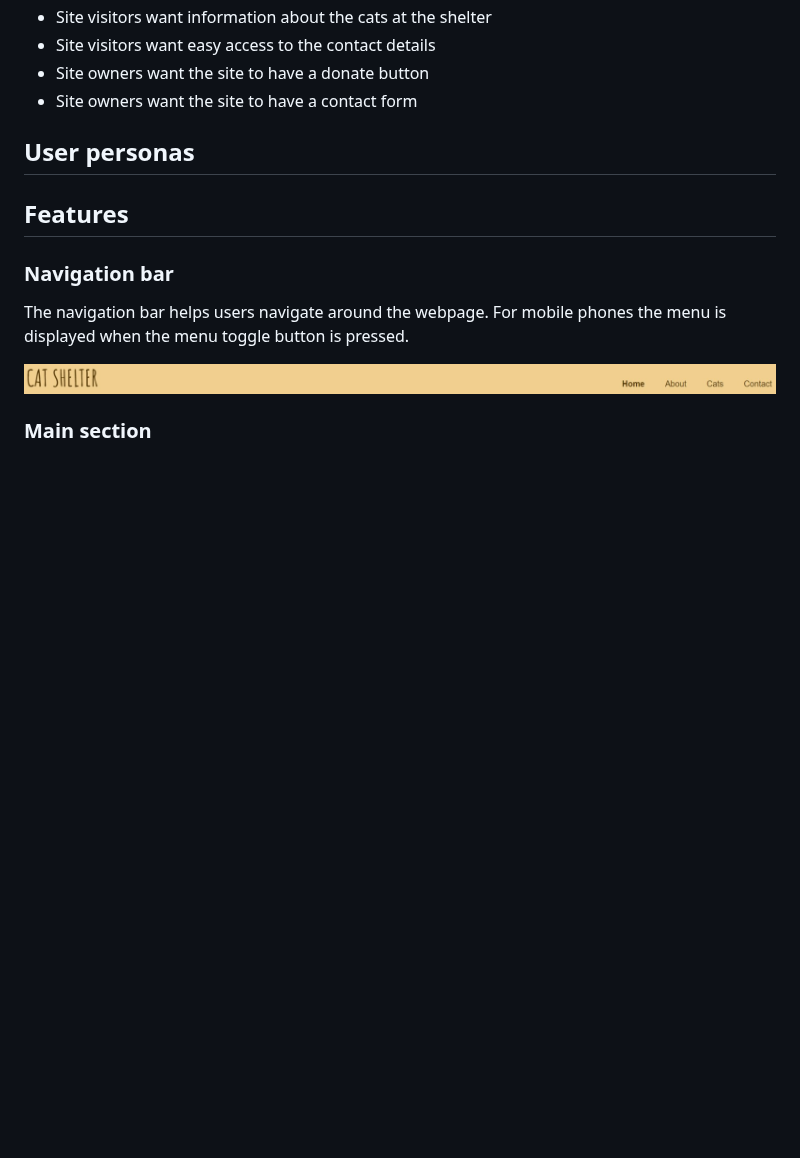
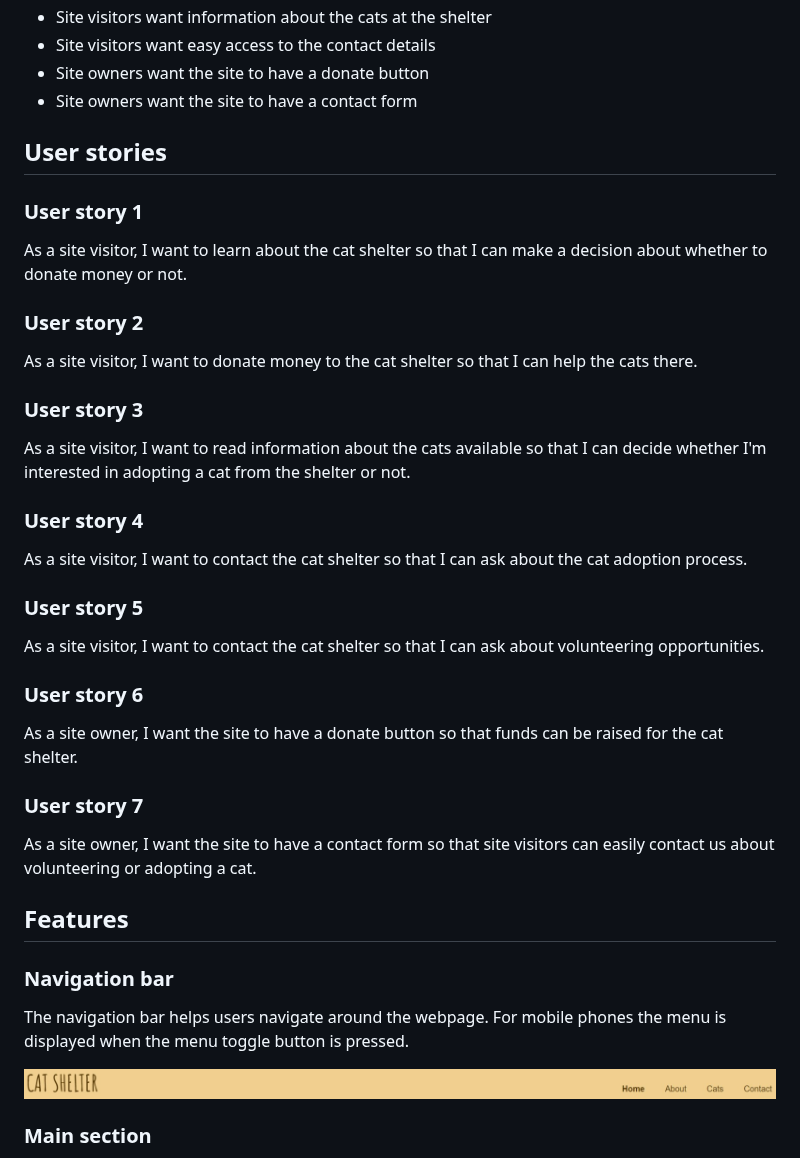
Before and after one commit to CatherineP37/Project-1, a Markdown page: README.md, the part around the change. Rendered like a GitHub page; blank space fills up the shorter version.

```diff
--- a/README.md
+++ b/README.md
@@ -55,7 +55,35 @@ For the quantitative research, I carried out a survey to find out about what use
 - Site owners want the site to have a donate button
 - Site owners want the site to have a contact form
 
-## User personas
+## User stories
+
+### User story 1
+
+As a site visitor, I want to learn about the cat shelter so that I can make a decision about whether to donate money or not.
+
+### User story 2
+
+As a site visitor, I want to donate money to the cat shelter so that I can help the cats there.
+
+### User story 3
+
+As a site visitor, I want to read information about the cats available so that I can decide whether I'm interested in adopting a cat from the shelter or not.
+
+### User story 4
+
+As a site visitor, I want to contact the cat shelter so that I can ask about the cat adoption process.
+
+### User story 5
+
+As a site visitor, I want to contact the cat shelter so that I can ask about volunteering opportunities.
+
+### User story 6
+
+As a site owner, I want the site to have a donate button so that funds can be raised for the cat shelter.
+
+### User story 7
+
+As a site owner, I want the site to have a contact form so that site visitors can easily contact us about volunteering or adopting a cat.
 
 ## Features
 
```
